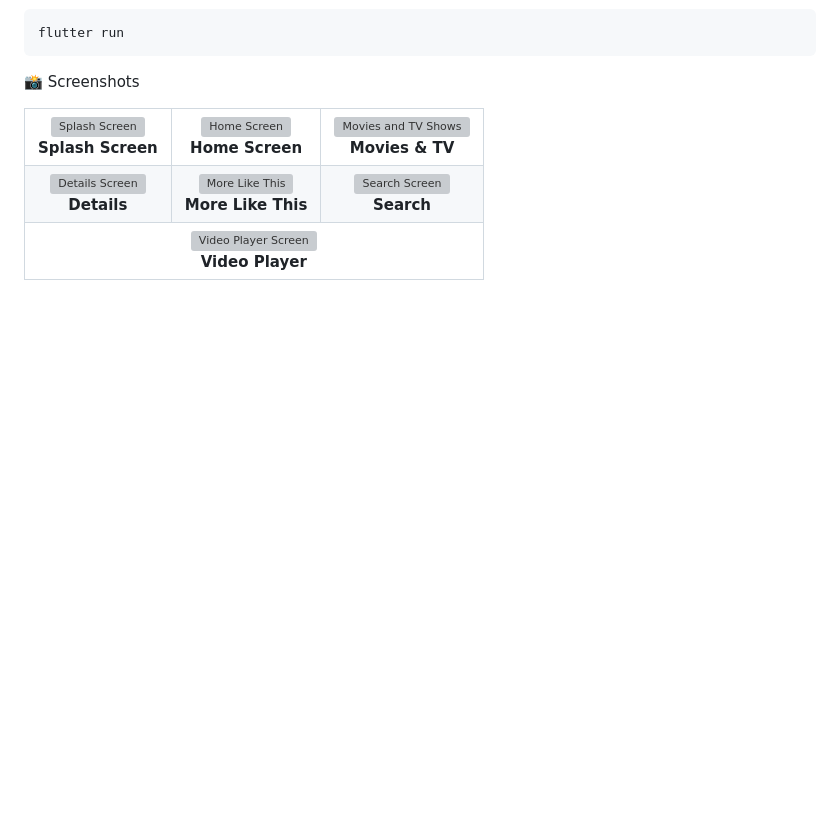
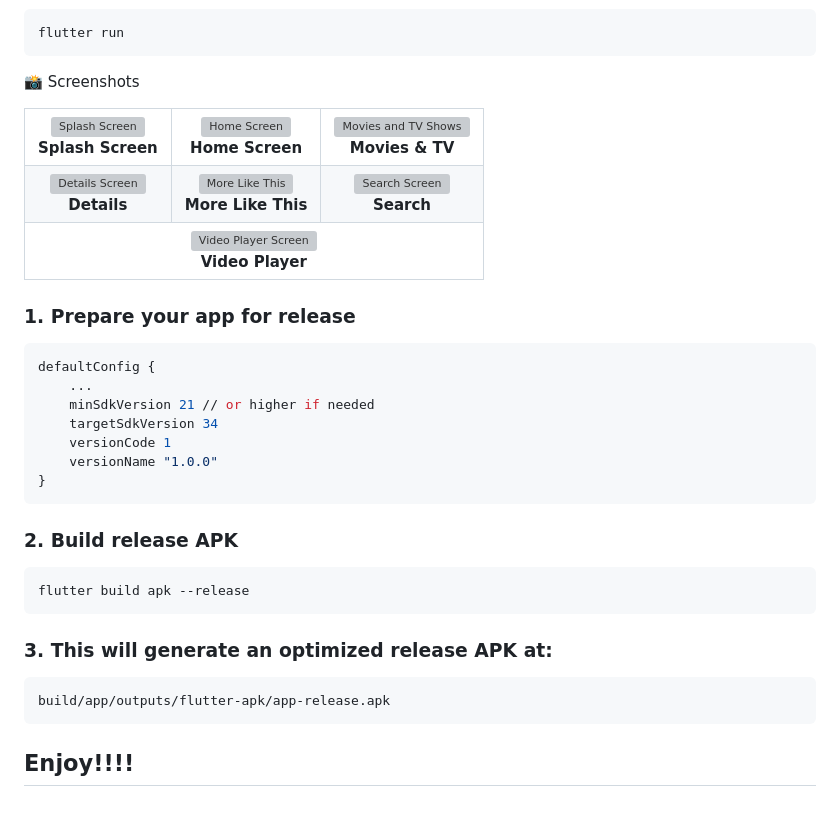
Before and after one commit to Kruthikmanubolu/Netflix_Clone, a Markdown page: README.md, the part around the change. GitHub-like rendering; blank space fills up the shorter version; grey boxes are pictures that could not be loaded.

Commit message:
Initial Commit_Updated Readme

````diff
--- a/README.md
+++ b/README.md
@@ -89,3 +89,30 @@ flutter run
 📸 Screenshots
 
 <table> <tr> <td align="center"> <img src="screenshots/Splash.jpg" alt="Splash Screen" width="200"/><br/> <b>Splash Screen</b> </td> <td align="center"> <img src="screenshots/Home.jpg" alt="Home Screen" width="200"/><br/> <b>Home Screen</b> </td> <td align="center"> <img src="screenshots/Movies_TV.jpg" alt="Movies and TV Shows" width="200"/><br/> <b>Movies & TV</b> </td> </tr> <tr> <td align="center"> <img src="screenshots/Details.jpg" alt="Details Screen" width="200"/><br/> <b>Details</b> </td> <td align="center"> <img src="screenshots/More.jpg" alt="More Like This" width="200"/><br/> <b>More Like This</b> </td> <td align="center"> <img src="screenshots/Search.jpg" alt="Search Screen" width="200"/><br/> <b>Search</b> </td> </tr> <tr> <td colspan="3" align="center"> <img src="screenshots/Video.jpg" alt="Video Player Screen" width="300"/><br/> <b>Video Player</b> </td> </tr> </table>
+
+
+### 1. Prepare your app for release
+
+```bash
+defaultConfig {
+    ...
+    minSdkVersion 21 // or higher if needed
+    targetSdkVersion 34
+    versionCode 1
+    versionName "1.0.0"
+}
+```
+### 2. Build release APK
+
+```bash
+flutter build apk --release
+```
+
+### 3. This will generate an optimized release APK at:
+
+```bash
+build/app/outputs/flutter-apk/app-release.apk
+```
+
+
+## Enjoy!!!!
````
